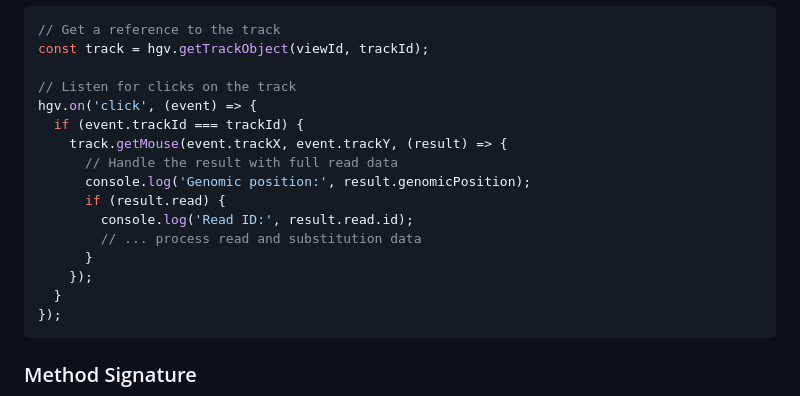
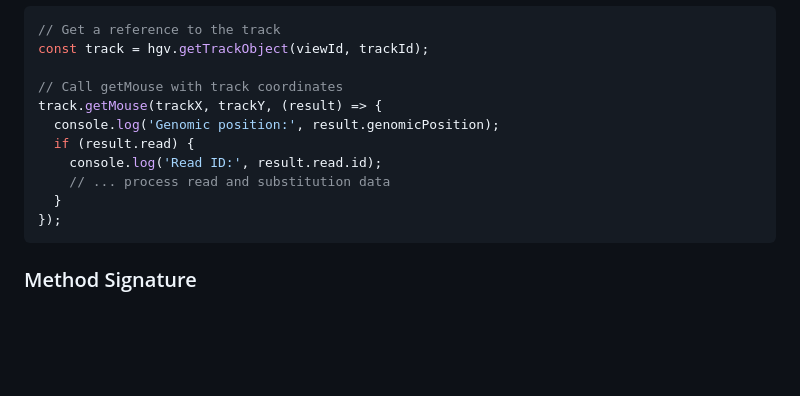
Before and after one commit to higlass/higlass-pileup, a Markdown page: README.md, the part around one of its changes. GitHub-like rendering; blank space fills up the shorter version.

````diff
--- a/README.md
+++ b/README.md
@@ -248,17 +327,12 @@ The pileup track provides a `getMouse(trackX, trackY, callback)` method that ret
 // Get a reference to the track
 const track = hgv.getTrackObject(viewId, trackId);
 
-// Listen for clicks on the track
-hgv.on('click', (event) => {
-  if (event.trackId === trackId) {
-    track.getMouse(event.trackX, event.trackY, (result) => {
-      // Handle the result with full read data
-      console.log('Genomic position:', result.genomicPosition);
-      if (result.read) {
-        console.log('Read ID:', result.read.id);
-        // ... process read and substitution data
-      }
-    });
+// Call getMouse with track coordinates
+track.getMouse(trackX, trackY, (result) => {
+  console.log('Genomic position:', result.genomicPosition);
+  if (result.read) {
+    console.log('Read ID:', result.read.id);
+    // ... process read and substitution data
   }
 });
 ```
````
Also changed, not shown: other parts of README.md (+81 -2 lines), CHANGELOG.md (+1 -0 lines).
